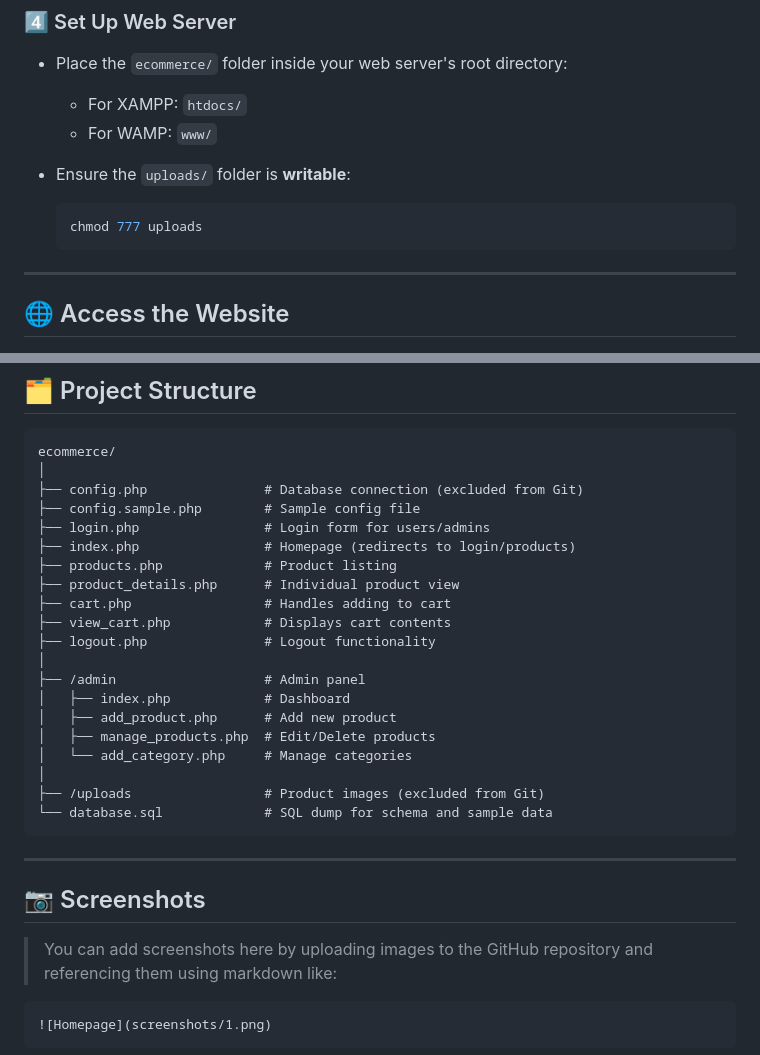
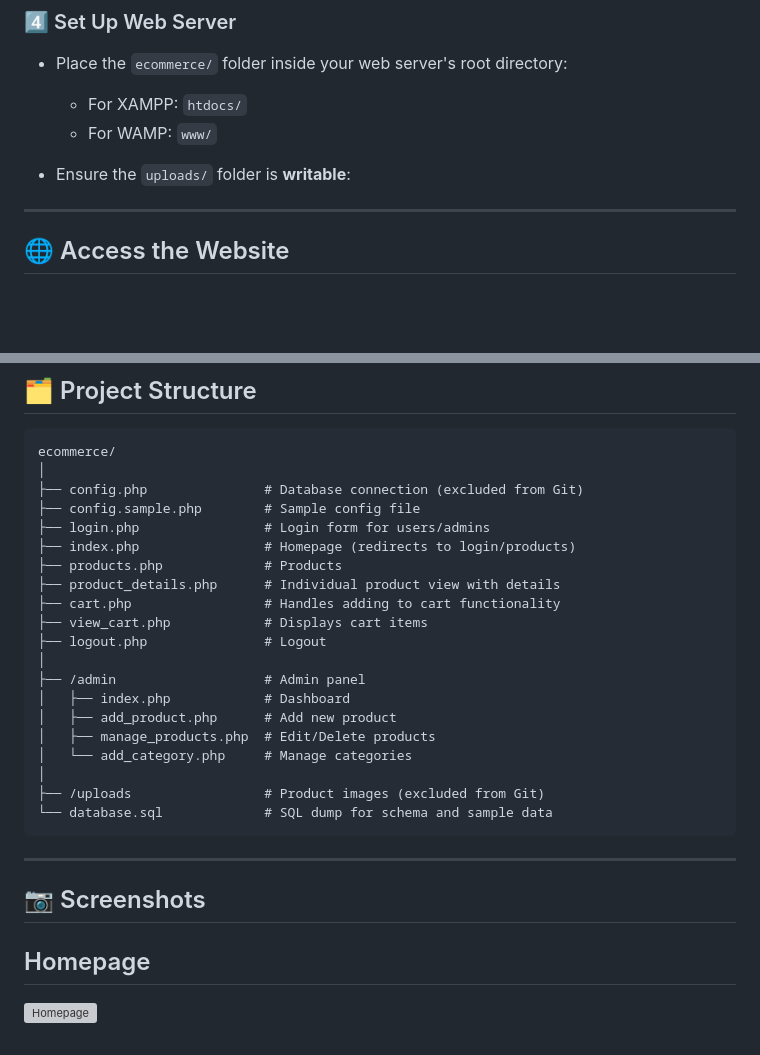
Before and after one commit to Burny081/PHP-Ecommerce-Site, a Markdown page: README.md, 2 parts joined by grey strips. Rendered like a GitHub page; blank space fills up the shorter version; grey boxes are pictures that could not be loaded.

````diff
--- a/README.md
+++ b/README.md
@@ -75,10 +75,6 @@ $database = "ecommerce";
   * For WAMP: `www/`
 * Ensure the `uploads/` folder is **writable**:
 
-  ```bash
-  chmod 777 uploads
-  ```
-
 ---
 
 ## 🌐 Access the Website
@@ -113,11 +109,11 @@ ecommerce/
 ├── config.sample.php        # Sample config file
 ├── login.php                # Login form for users/admins
 ├── index.php                # Homepage (redirects to login/products)
-├── products.php             # Product listing
-├── product_details.php      # Individual product view
-├── cart.php                 # Handles adding to cart
-├── view_cart.php            # Displays cart contents
-├── logout.php               # Logout functionality
+├── products.php             # Products
+├── product_details.php      # Individual product view with details
+├── cart.php                 # Handles adding to cart functionality
+├── view_cart.php            # Displays cart items
+├── logout.php               # Logout
 │
 ├── /admin                   # Admin panel
 │   ├── index.php            # Dashboard
@@ -133,7 +129,6 @@ ecommerce/
 
 ## 📷 Screenshots
 
-> You can add screenshots here by uploading images to the GitHub repository and referencing them using markdown like:
 
-```markdown
+## Homepage
 ![Homepage](screenshots/1.png)
````
Also changed, not shown: other parts of README.md (+11 -1 lines).
